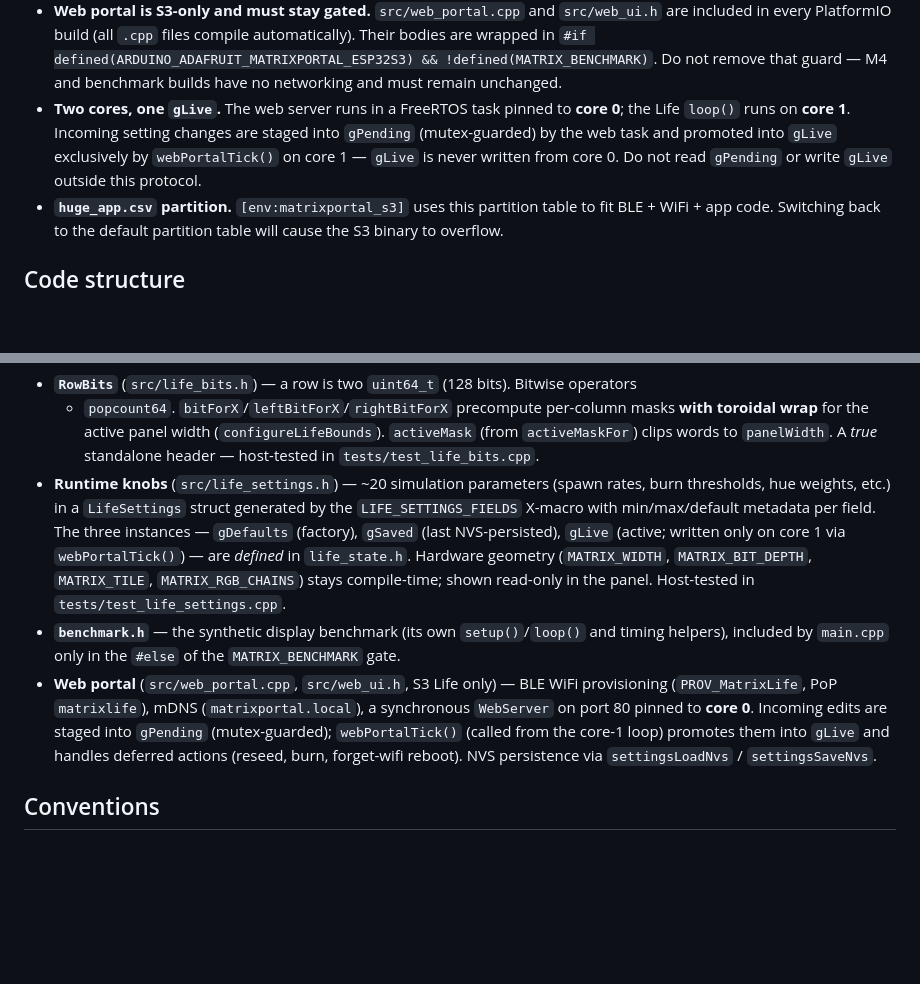
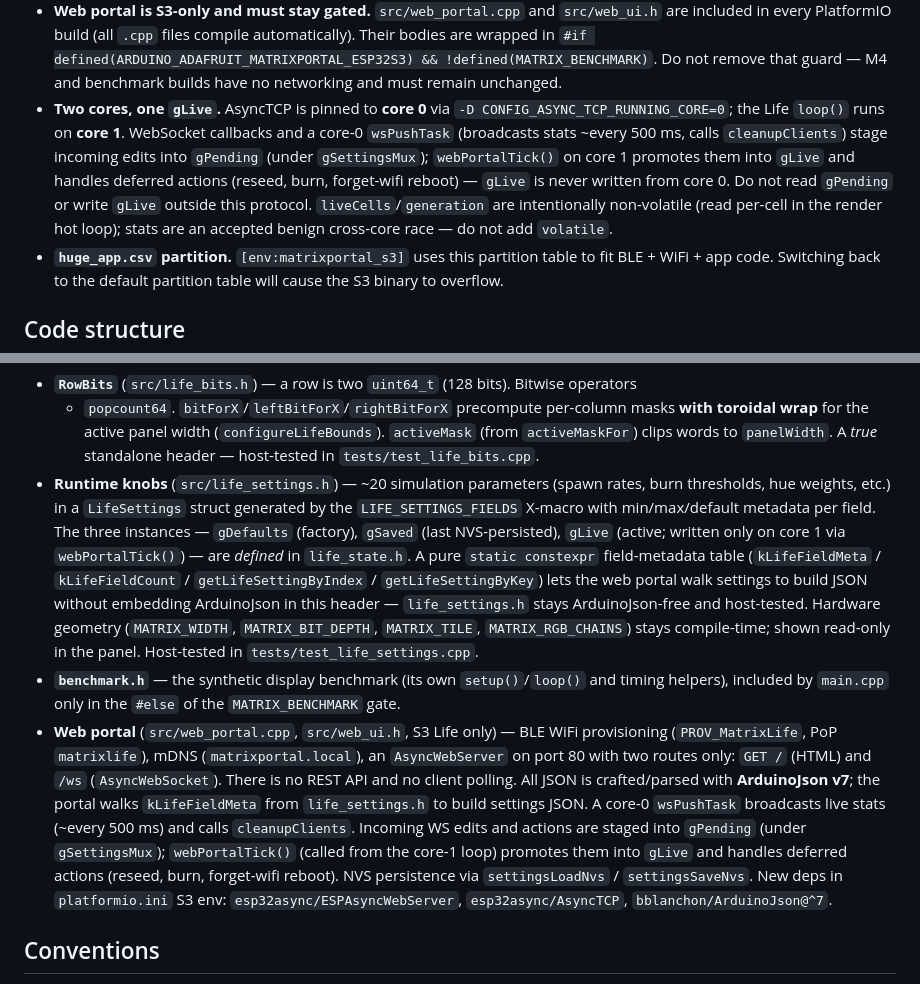
Before and after one commit to nurikk/matrix-portal, a Markdown page: CLAUDE.md, 2 parts joined by grey strips. Drawn GitHub-style; blank space fills up the shorter version.

Commit message:
docs: update CLAUDE.md for the WebSocket/ArduinoJson portal

```diff
--- a/CLAUDE.md
+++ b/CLAUDE.md
@@ -75,11 +75,15 @@ so `pio test` won't try to run these on-target.)
   `#if defined(ARDUINO_ADAFRUIT_MATRIXPORTAL_ESP32S3) && !defined(MATRIX_BENCHMARK)`.
   Do not remove that guard — M4 and benchmark builds have no networking and must remain
   unchanged.
-- **Two cores, one `gLive`.** The web server runs in a FreeRTOS task pinned to **core 0**;
-  the Life `loop()` runs on **core 1**. Incoming setting changes are staged into
-  `gPending` (mutex-guarded) by the web task and promoted into `gLive` exclusively by
-  `webPortalTick()` on core 1 — `gLive` is never written from core 0. Do not read
-  `gPending` or write `gLive` outside this protocol.
+- **Two cores, one `gLive`.** AsyncTCP is pinned to **core 0** via
+  `-D CONFIG_ASYNC_TCP_RUNNING_CORE=0`; the Life `loop()` runs on **core 1**. WebSocket
+  callbacks and a core-0 `wsPushTask` (broadcasts stats ~every 500 ms, calls
+  `cleanupClients`) stage incoming edits into `gPending` (under `gSettingsMux`);
+  `webPortalTick()` on core 1 promotes them into `gLive` and handles deferred actions
+  (reseed, burn, forget-wifi reboot) — `gLive` is never written from core 0. Do not read
+  `gPending` or write `gLive` outside this protocol. `liveCells`/`generation` are
+  intentionally non-volatile (read per-cell in the render hot loop); stats are an accepted
+  benign cross-core race — do not add `volatile`.
 - **`huge_app.csv` partition.** `[env:matrixportal_s3]` uses this partition table to fit
   BLE + WiFi + app code. Switching back to the default partition table will cause the S3
   binary to overflow.
@@ -130,17 +134,27 @@ Standalone / unchanged supporting files:
   thresholds, hue weights, etc.) in a `LifeSettings` struct generated by the
   `LIFE_SETTINGS_FIELDS` X-macro with min/max/default metadata per field. The three
   instances — `gDefaults` (factory), `gSaved` (last NVS-persisted), `gLive` (active; written
-  only on core 1 via `webPortalTick()`) — are *defined* in `life_state.h`. Hardware geometry
-  (`MATRIX_WIDTH`, `MATRIX_BIT_DEPTH`, `MATRIX_TILE`, `MATRIX_RGB_CHAINS`) stays
-  compile-time; shown read-only in the panel. Host-tested in `tests/test_life_settings.cpp`.
+  only on core 1 via `webPortalTick()`) — are *defined* in `life_state.h`. A pure
+  `static constexpr` field-metadata table (`kLifeFieldMeta` / `kLifeFieldCount` /
+  `getLifeSettingByIndex` / `getLifeSettingByKey`) lets the web portal walk settings to
+  build JSON without embedding ArduinoJson in this header — `life_settings.h` stays
+  ArduinoJson-free and host-tested. Hardware geometry (`MATRIX_WIDTH`, `MATRIX_BIT_DEPTH`,
+  `MATRIX_TILE`, `MATRIX_RGB_CHAINS`) stays compile-time; shown read-only in the panel.
+  Host-tested in `tests/test_life_settings.cpp`.
 - **`benchmark.h`** — the synthetic display benchmark (its own `setup()`/`loop()` and timing
   helpers), included by `main.cpp` only in the `#else` of the `MATRIX_BENCHMARK` gate.
 - **Web portal** (`src/web_portal.cpp`, `src/web_ui.h`, S3 Life only) — BLE WiFi
-  provisioning (`PROV_MatrixLife`, PoP `matrixlife`), mDNS (`matrixportal.local`), a
-  synchronous `WebServer` on port 80 pinned to **core 0**. Incoming edits are staged into
-  `gPending` (mutex-guarded); `webPortalTick()` (called from the core-1 loop) promotes
-  them into `gLive` and handles deferred actions (reseed, burn, forget-wifi reboot).
-  NVS persistence via `settingsLoadNvs` / `settingsSaveNvs`.
+  provisioning (`PROV_MatrixLife`, PoP `matrixlife`), mDNS (`matrixportal.local`), an
+  `AsyncWebServer` on port 80 with two routes only: `GET /` (HTML) and `/ws`
+  (`AsyncWebSocket`). There is no REST API and no client polling. All JSON is
+  crafted/parsed with **ArduinoJson v7**; the portal walks `kLifeFieldMeta` from
+  `life_settings.h` to build settings JSON. A core-0 `wsPushTask` broadcasts live stats
+  (~every 500 ms) and calls `cleanupClients`. Incoming WS edits and actions are staged into
+  `gPending` (under `gSettingsMux`); `webPortalTick()` (called from the core-1 loop)
+  promotes them into `gLive` and handles deferred actions (reseed, burn, forget-wifi
+  reboot). NVS persistence via `settingsLoadNvs` / `settingsSaveNvs`. New deps in
+  `platformio.ini` S3 env: `esp32async/ESPAsyncWebServer`, `esp32async/AsyncTCP`,
+  `bblanchon/ArduinoJson@^7`.
 
 ## Conventions
 
```
